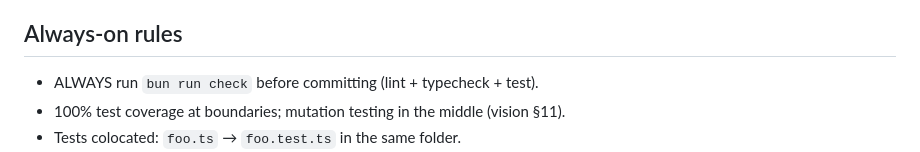
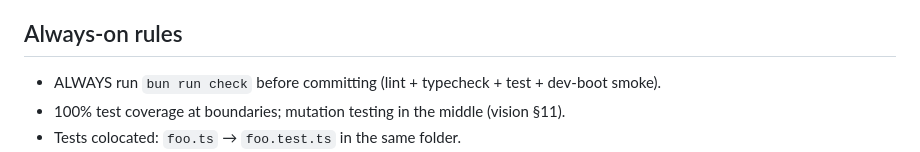
Before and after one commit to henriquemeireles7/gaia, a Markdown page: CLAUDE.md, the part around the change. GitHub-like rendering.

```diff
--- a/CLAUDE.md
+++ b/CLAUDE.md
@@ -100,7 +100,7 @@ When the user's request matches one of these, invoke the skill BEFORE any other
 
 ## Always-on rules
 
-- ALWAYS run `bun run check` before committing (lint + typecheck + test).
+- ALWAYS run `bun run check` before committing (lint + typecheck + test + dev-boot smoke).
 - 100% test coverage at boundaries; mutation testing in the middle (vision §11).
 - Tests colocated: `foo.ts` → `foo.test.ts` in the same folder.
 - No abstraction until the third duplication.
```
Also changed, not shown: README.md (+1 -1 lines), docs/contributing.md (+1 -1 lines).
